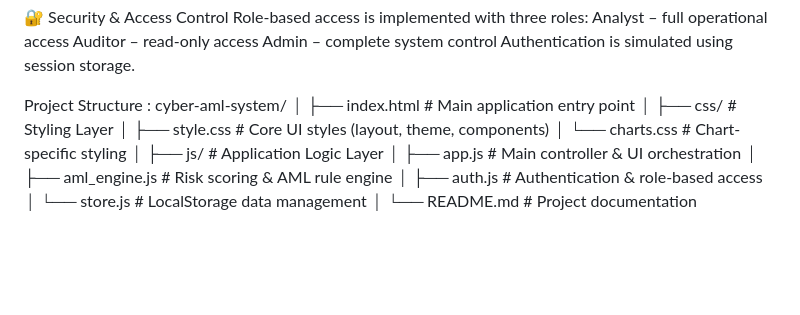
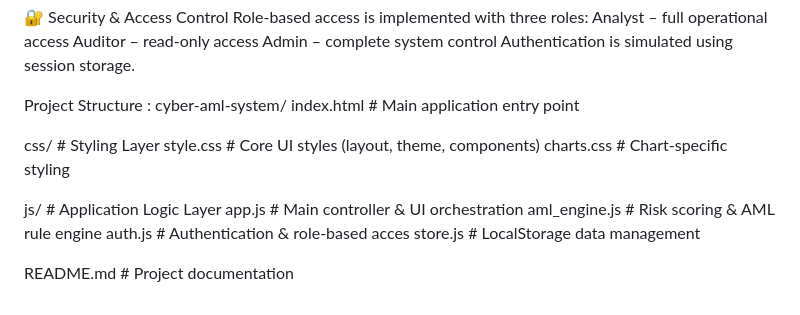
Before and after one commit to hacker121314/AML, a Markdown page: README.md, the part around the change. Rendered like a GitHub page; blank space fills up the shorter version.

```diff
--- a/README.md
+++ b/README.md
@@ -76,17 +76,17 @@ Authentication is simulated using session storage.
 
 Project Structure :
 cyber-aml-system/
-│
-├── index.html                # Main application entry point
-│
-├── css/                      # Styling Layer
-│   ├── style.css             # Core UI styles (layout, theme, components)
-│   └── charts.css            # Chart-specific styling
-│
-├── js/                       # Application Logic Layer
-│   ├── app.js                # Main controller & UI orchestration
-│   ├── aml_engine.js         # Risk scoring & AML rule engine
-│   ├── auth.js               # Authentication & role-based access
-│   └── store.js              # LocalStorage data management
-│
-└── README.md                 # Project documentation
+index.html                # Main application entry point
+
+css/                      # Styling Layer
+style.css             # Core UI styles (layout, theme, components)
+charts.css            # Chart-specific styling
+
+js/                       # Application Logic Layer
+app.js                # Main controller & UI orchestration
+aml_engine.js         # Risk scoring & AML rule engine
+auth.js               # Authentication & role-based acces
+store.js              # LocalStorage data management
+
+
+README.md                 # Project documentation
```
